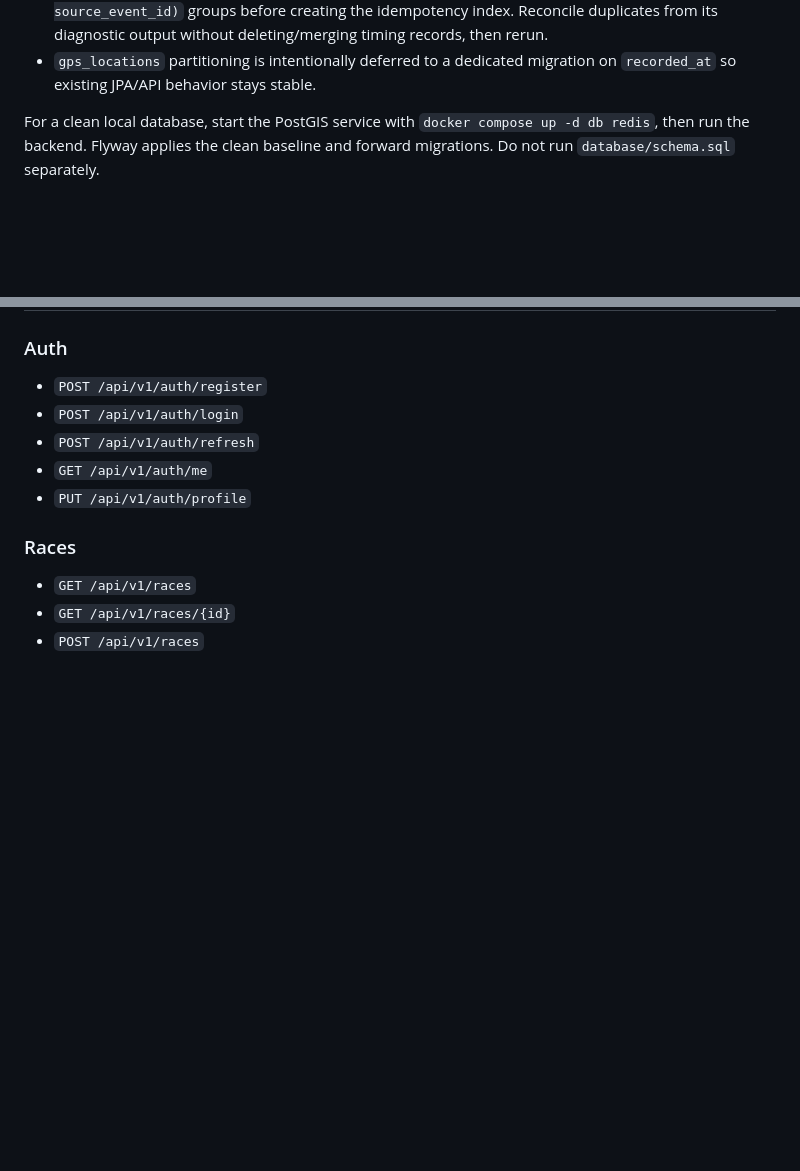
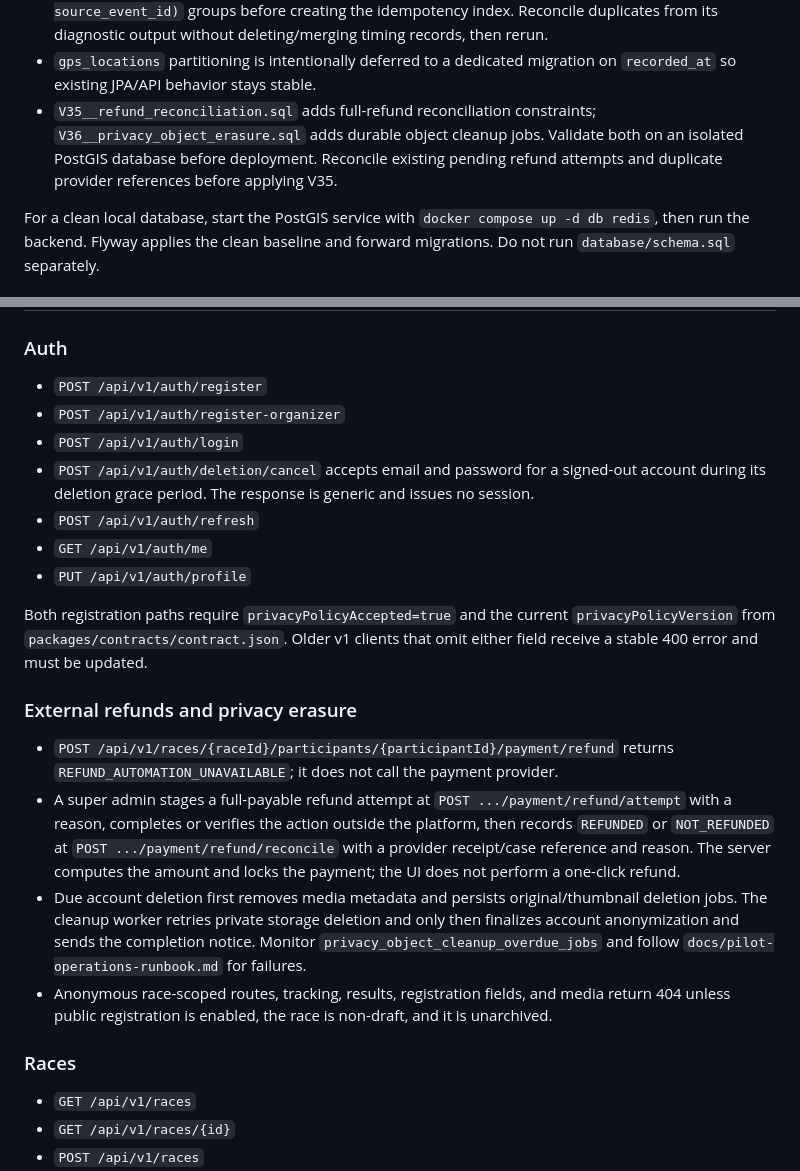
Before and after one commit to nkosea07/stridex, a Markdown page: apps/backend/README.md, 2 parts joined by grey strips. GitHub-like rendering; blank space fills up the shorter version.

Commit message:
docs(release): record remediation and remaining gates

```diff
--- a/apps/backend/README.md
+++ b/apps/backend/README.md
@@ -54,6 +54,7 @@ Database requirements:
 - Flyway does not automatically baseline non-empty databases. Before adopting it on an existing environment, take a verified backup, compare the full schema with `V1__baseline.sql` plus the intended upgrades, and manually record the matching Flyway baseline version. Do not baseline based only on table names or apply the old date-named SQL scripts blindly; their deployment history is not tracked here.
 - `V3__organizer_applications_and_rfid_scale.sql` checks for duplicate `(reader_id, source_event_id)` groups before creating the idempotency index. Reconcile duplicates from its diagnostic output without deleting/merging timing records, then rerun.
 - `gps_locations` partitioning is intentionally deferred to a dedicated migration on `recorded_at` so existing JPA/API behavior stays stable.
+- `V35__refund_reconciliation.sql` adds full-refund reconciliation constraints; `V36__privacy_object_erasure.sql` adds durable object cleanup jobs. Validate both on an isolated PostGIS database before deployment. Reconcile existing pending refund attempts and duplicate provider references before applying V35.
 
 For a clean local database, start the PostGIS service with `docker compose up -d db redis`, then run the backend. Flyway applies the clean baseline and forward migrations. Do not run `database/schema.sql` separately.
 
@@ -85,10 +86,21 @@ For the current cross-surface status, use `docs/PENDING_WORK.md`.
 
 ### Auth
 - `POST /api/v1/auth/register`
+- `POST /api/v1/auth/register-organizer`
 - `POST /api/v1/auth/login`
+- `POST /api/v1/auth/deletion/cancel` accepts email and password for a signed-out account during its deletion grace period. The response is generic and issues no session.
 - `POST /api/v1/auth/refresh`
 - `GET /api/v1/auth/me`
 - `PUT /api/v1/auth/profile`
+
+Both registration paths require `privacyPolicyAccepted=true` and the current `privacyPolicyVersion` from `packages/contracts/contract.json`. Older v1 clients that omit either field receive a stable 400 error and must be updated.
+
+### External refunds and privacy erasure
+
+- `POST /api/v1/races/{raceId}/participants/{participantId}/payment/refund` returns `REFUND_AUTOMATION_UNAVAILABLE`; it does not call the payment provider.
+- A super admin stages a full-payable refund attempt at `POST .../payment/refund/attempt` with a reason, completes or verifies the action outside the platform, then records `REFUNDED` or `NOT_REFUNDED` at `POST .../payment/refund/reconcile` with a provider receipt/case reference and reason. The server computes the amount and locks the payment; the UI does not perform a one-click refund.
+- Due account deletion first removes media metadata and persists original/thumbnail deletion jobs. The cleanup worker retries private storage deletion and only then finalizes account anonymization and sends the completion notice. Monitor `privacy_object_cleanup_overdue_jobs` and follow `docs/pilot-operations-runbook.md` for failures.
+- Anonymous race-scoped routes, tracking, results, registration fields, and media return 404 unless public registration is enabled, the race is non-draft, and it is unarchived.
 
 ### Races
 - `GET /api/v1/races`
```
Also changed, not shown: docs/RELEASE_READINESS.md (+4 -1 lines), docs/pilot-operations-runbook.md (+11 -0 lines).
